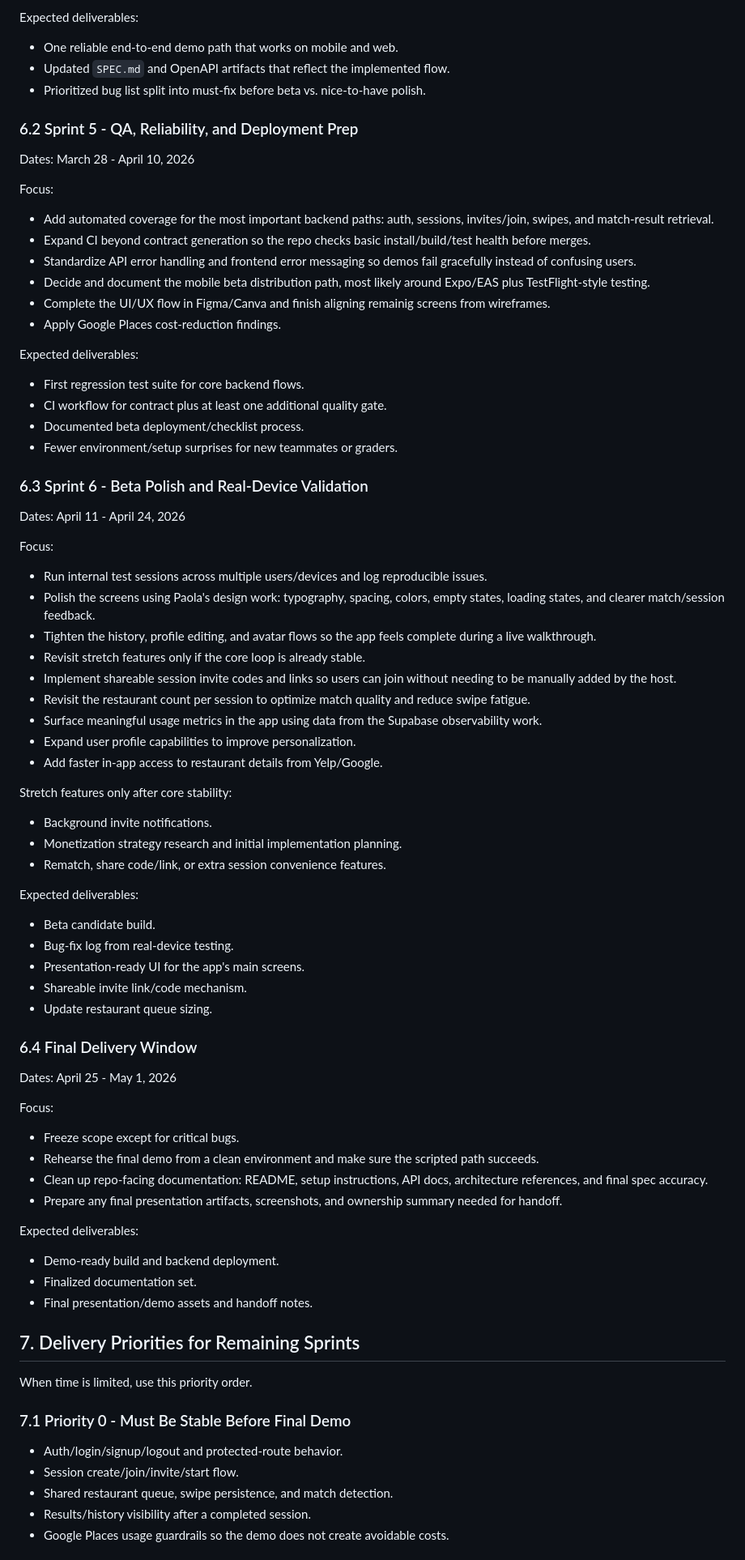
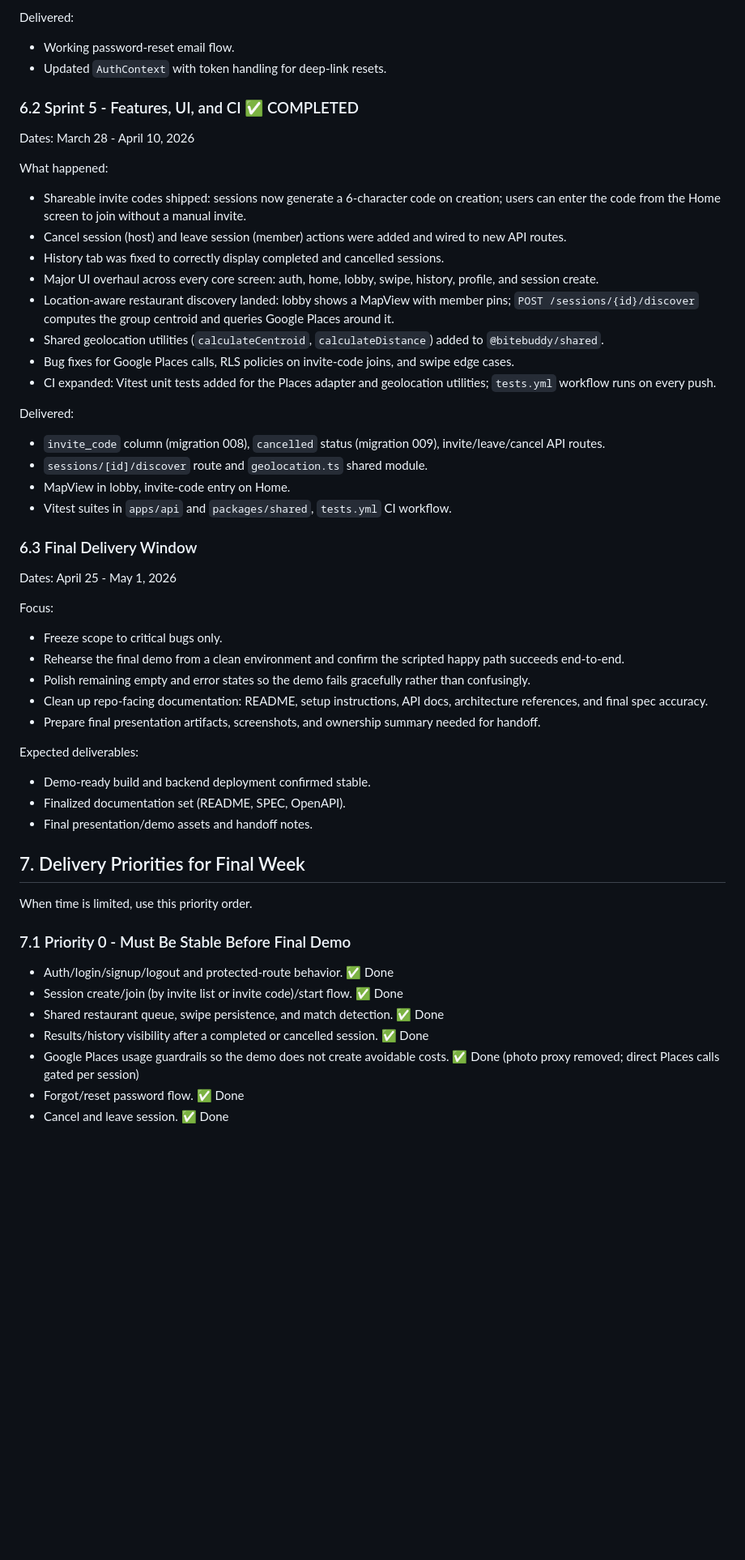
Before and after one commit to BiteBuddy-CS4485/BiteBuddy, a Markdown page: SPEC.md, the part around one of its changes. Shown at 81% size. Drawn GitHub-style; blank space fills up the shorter version.

Commit message:
spec update

```diff
--- a/SPEC.md
+++ b/SPEC.md
@@ -256,73 +327,51 @@ Focus:
 
-Expected deliverables:
-- One reliable end-to-end demo path that works on mobile and web.
-- Updated `SPEC.md` and OpenAPI artifacts that reflect the implemented flow.
-- Prioritized bug list split into must-fix before beta vs. nice-to-have polish.
+Delivered:
+- Working password-reset email flow.
+- Updated `AuthContext` with token handling for deep-link resets.
 
-### 6.2 Sprint 5 - QA, Reliability, and Deployment Prep
+### 6.2 Sprint 5 - Features, UI, and CI ✅ COMPLETED
 Dates: March 28 - April 10, 2026
 
-Focus:
-- Add automated coverage for the most important backend paths: auth, sessions, invites/join, swipes, and match-result retrieval.
-- Expand CI beyond contract generation so the repo checks basic install/build/test health before merges.
-- Standardize API error handling and frontend error messaging so demos fail gracefully instead of confusing users.
-- Decide and document the mobile beta distribution path, most likely around Expo/EAS plus TestFlight-style testing.
-- Complete the UI/UX flow in Figma/Canva and finish aligning remainig screens from wireframes.
-- Apply Google Places cost-reduction findings.
+What happened:
+- Shareable invite codes shipped: sessions now generate a 6-character code on creation; users can enter the code from the Home screen to join without a manual invite.
+- Cancel session (host) and leave session (member) actions were added and wired to new API routes.
+- History tab was fixed to correctly display completed and cancelled sessions.
+- Major UI overhaul across every core screen: auth, home, lobby, swipe, history, profile, and session create.
+- Location-aware restaurant discovery landed: lobby shows a MapView with member pins; `POST /sessions/{id}/discover` computes the group centroid and queries Google Places around it.
+- Shared geolocation utilities (`calculateCentroid`, `calculateDistance`) added to `@bitebuddy/shared`.
+- Bug fixes for Google Places calls, RLS policies on invite-code joins, and swipe edge cases.
+- CI expanded: Vitest unit tests added for the Places adapter and geolocation utilities; `tests.yml` workflow runs on every push.
 
-Expected deliverables:
-- First regression test suite for core backend flows.
-- CI workflow for contract plus at least one additional quality gate.
-- Documented beta deployment/checklist process.
-- Fewer environment/setup surprises for new teammates or graders.
+Delivered:
+- `invite_code` column (migration 008), `cancelled` status (migration 009), invite/leave/cancel API routes.
+- `sessions/[id]/discover` route and `geolocation.ts` shared module.
+- MapView in lobby, invite-code entry on Home.
+- Vitest suites in `apps/api` and `packages/shared`, `tests.yml` CI workflow.
 
-### 6.3 Sprint 6 - Beta Polish and Real-Device Validation
-Dates: April 11 - April 24, 2026
-
-Focus:
-- Run internal test sessions across multiple users/devices and log reproducible issues.
-- Polish the screens using Paola's design work: typography, spacing, colors, empty states, loading states, and clearer match/session feedback.
-- Tighten the history, profile editing, and avatar flows so the app feels complete during a live walkthrough.
-- Revisit stretch features only if the core loop is already stable.
-- Implement shareable session invite codes and links so users can join without needing to be manually added by the host.
-- Revisit the restaurant count per session to optimize match quality and reduce swipe fatigue.
-- Surface meaningful usage metrics in the app using data from the Supabase observability work.
-- Expand user profile capabilities to improve personalization.
-- Add faster in-app access to restaurant details from Yelp/Google.
-
-Stretch features only after core stability:
-- Background invite notifications.
-- Monetization strategy research and initial implementation planning.
-- Rematch, share code/link, or extra session convenience features.
-
-Expected deliverables:
-- Beta candidate build.
-- Bug-fix log from real-device testing.
-- Presentation-ready UI for the app's main screens.
-- Shareable invite link/code mechanism.
-- Update restaurant queue sizing.
-
-### 6.4 Final Delivery Window
+### 6.3 Final Delivery Window
 Dates: April 25 - May 1, 2026
 
 Focus:
-- Freeze scope except for critical bugs.
-- Rehearse the final demo from a clean environment and make sure the scripted path succeeds.
+- Freeze scope to critical bugs only.
+- Rehearse the final demo from a clean environment and confirm the scripted happy path succeeds end-to-end.
+- Polish remaining empty and error states so the demo fails gracefully rather than confusingly.
 - Clean up repo-facing documentation: README, setup instructions, API docs, architecture references, and final spec accuracy.
-- Prepare any final presentation artifacts, screenshots, and ownership summary needed for handoff.
+- Prepare final presentation artifacts, screenshots, and ownership summary needed for handoff.
 
 Expected deliverables:
-- Demo-ready build and backend deployment.
-- Finalized documentation set.
+- Demo-ready build and backend deployment confirmed stable.
+- Finalized documentation set (README, SPEC, OpenAPI).
 - Final presentation/demo assets and handoff notes.
 
-## 7. Delivery Priorities for Remaining Sprints
+## 7. Delivery Priorities for Final Week
 When time is limited, use this priority order.
 
 ### 7.1 Priority 0 - Must Be Stable Before Final Demo
-- Auth/login/signup/logout and protected-route behavior.
-- Session create/join/invite/start flow.
-- Shared restaurant queue, swipe persistence, and match detection.
-- Results/history visibility after a completed session.
-- Google Places usage guardrails so the demo does not create avoidable costs.
+- Auth/login/signup/logout and protected-route behavior. ✅ Done
+- Session create/join (by invite list or invite code)/start flow. ✅ Done
+- Shared restaurant queue, swipe persistence, and match detection. ✅ Done
+- Results/history visibility after a completed or cancelled session. ✅ Done
+- Google Places usage guardrails so the demo does not create avoidable costs. ✅ Done (photo proxy removed; direct Places calls gated per session)
+- Forgot/reset password flow. ✅ Done
+- Cancel and leave session. ✅ Done
 
```
Also changed, not shown: other parts of SPEC.md (+136 -55 lines).
